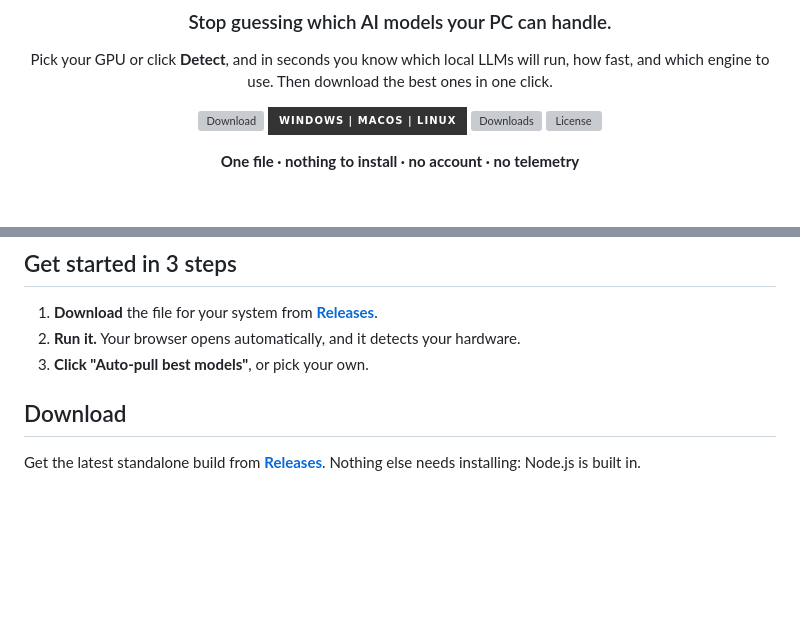
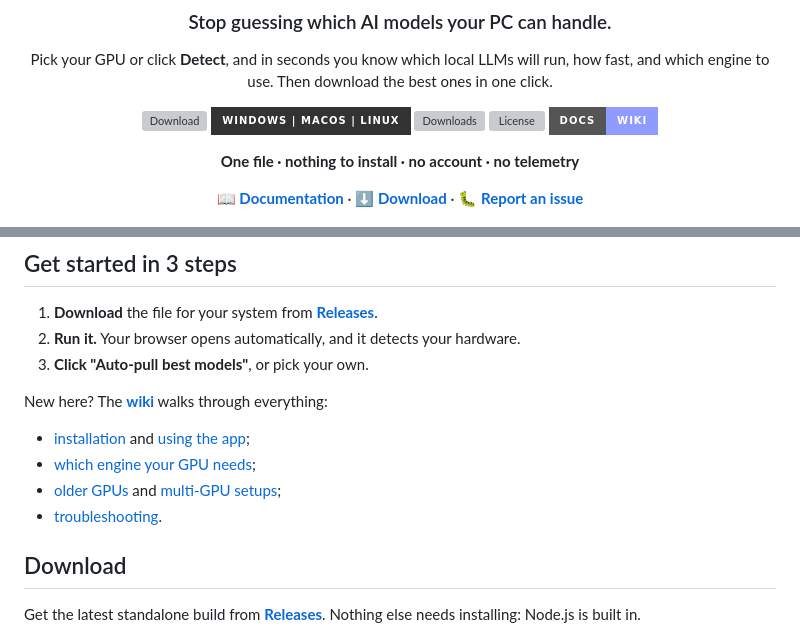
Before and after one commit to Cobolt60dev/can-i-run-it, a Markdown page: README.md, 2 parts joined by grey strips. Rendered like a GitHub page; badges without logos; blank space fills up the shorter version; grey boxes are pictures that could not be loaded.

Commit message:
README: link the wiki
Docs badge, a Documentation / Download / Report-an-issue row under the
tagline, and wiki pointers after the quick start.

Co-Authored-By: Claude Opus 5.5 <noreply@anthropic.com>

```diff
--- a/README.md
+++ b/README.md
@@ -10,8 +10,11 @@ Pick your GPU or click **Detect**, and in seconds you know which local LLMs will
 [![Platforms](https://img.shields.io/badge/Windows%20%7C%20macOS%20%7C%20Linux-333?style=for-the-badge)](../../releases/latest)
 [![Downloads](https://img.shields.io/github/downloads/Cobolt60dev/can-i-run-it/total?style=for-the-badge&color=2ea043)](../../releases)
 [![License](https://img.shields.io/github/license/Cobolt60dev/can-i-run-it?style=for-the-badge)](LICENSE)
+[![Docs](https://img.shields.io/badge/docs-wiki-8f9bff?style=for-the-badge)](../../wiki)
 
 **One file · nothing to install · no account · no telemetry**
+
+**[📖 Documentation](../../wiki)** · **[⬇ Download](../../releases/latest)** · **[🐛 Report an issue](../../issues)**
 
 <picture>
   <source media="(prefers-color-scheme: dark)" srcset="docs/screenshots/library-dark.png">
@@ -59,6 +62,12 @@ Pick your GPU or click **Detect**, and in seconds you know which local LLMs will
 1. **Download** the file for your system from **[Releases](../../releases/latest)**.
 2. **Run it.** Your browser opens automatically, and it detects your hardware.
 3. **Click "Auto-pull best models"**, or pick your own.
+
+New here? The **[wiki](../../wiki)** walks through everything:
+- [installation](../../wiki/Installation) and [using the app](../../wiki/Using-the-App);
+- [which engine your GPU needs](../../wiki/Setup-Guide-and-Engines);
+- [older GPUs](../../wiki/Older-GPUs) and [multi-GPU setups](../../wiki/Multi-GPU-and-Clusters);
+- [troubleshooting](../../wiki/Troubleshooting).
 
 ## Download
 
```
